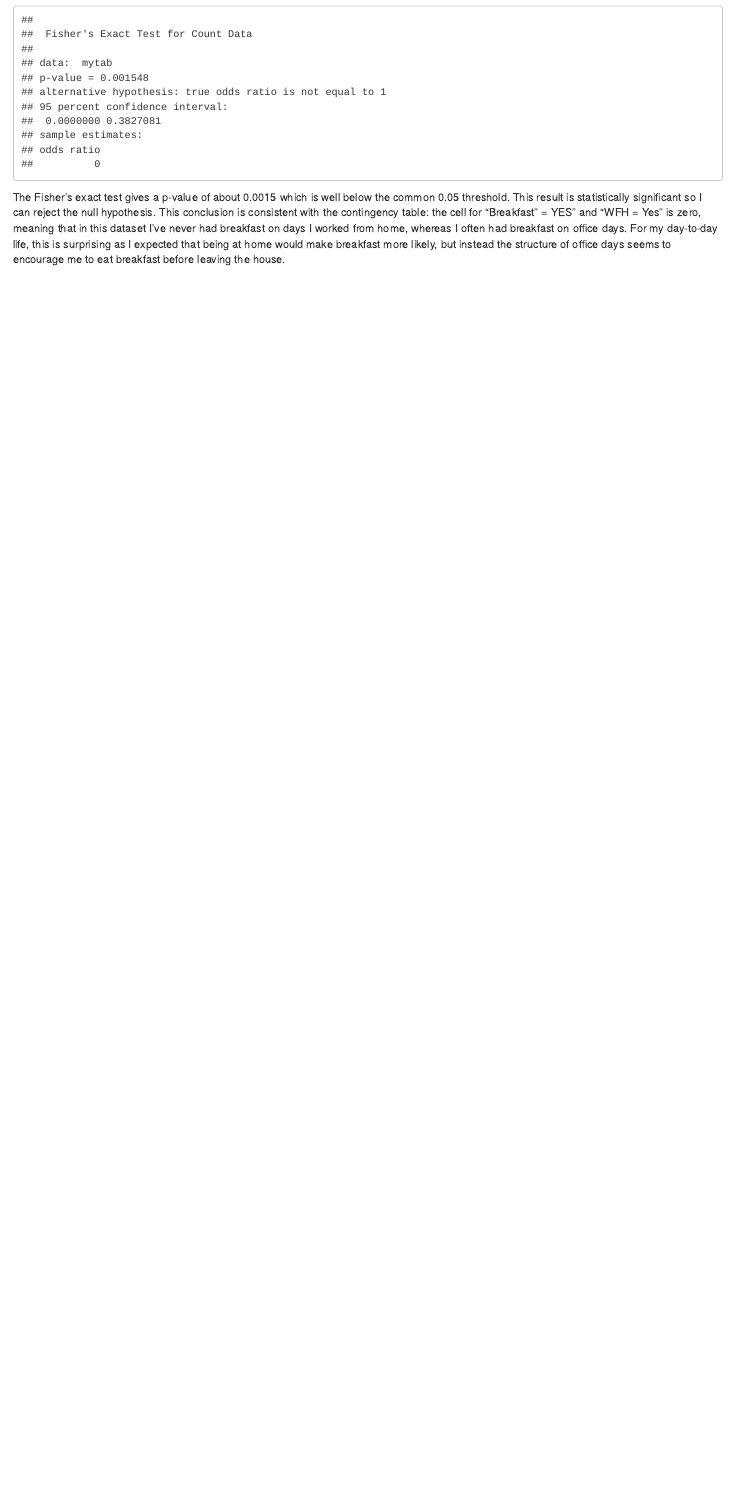
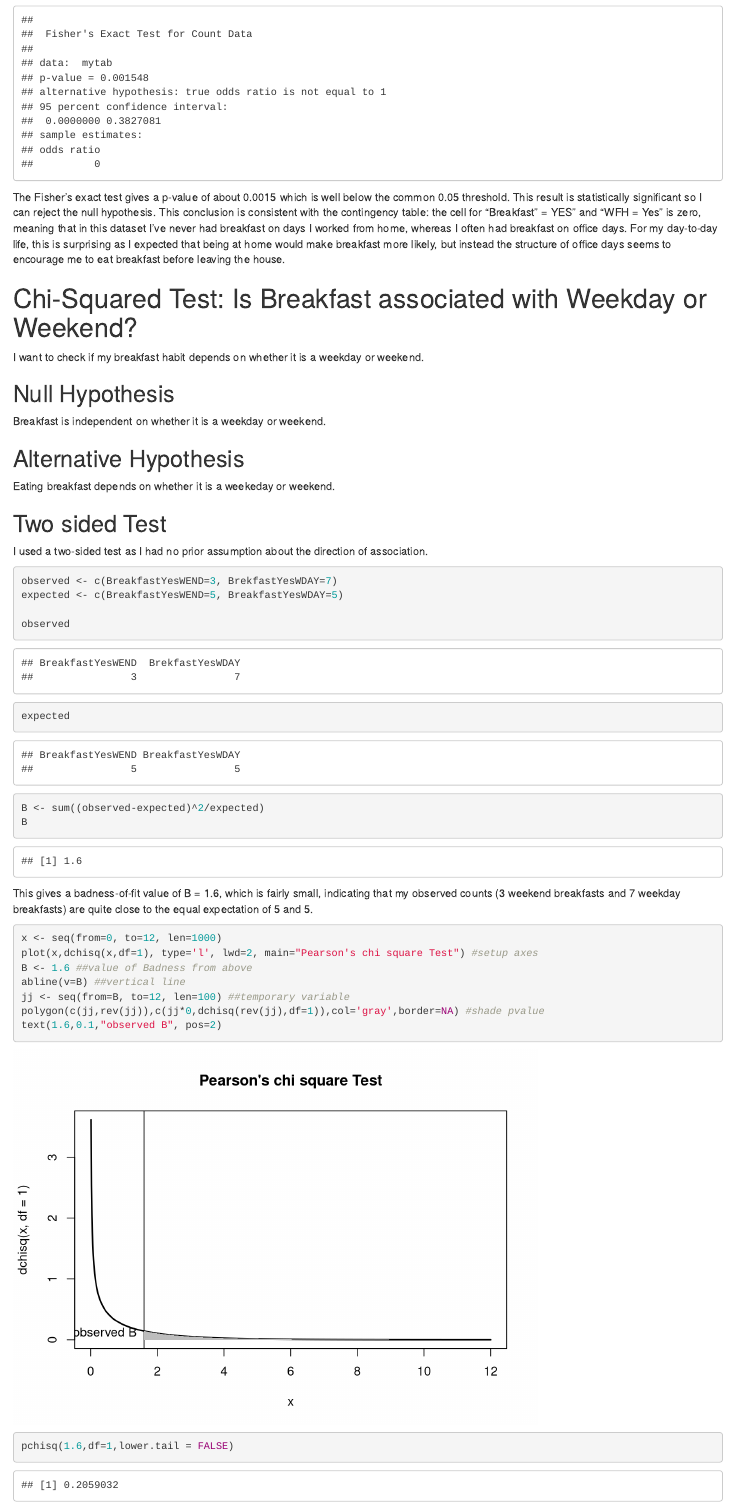
Before and after one commit to antonio-AI9/MATPMDA-R-Studio-Portfolio, an R Markdown document (3541011_MATPMDA-Portfolio.Rmd): the page in a window 1100 px wide, from 5780 px down. Rendered offline with R 4.5, knitr and Pandoc, with nearby package versions.

Commit message:
fishers + Chi-squared test - start of Bayes's Theorem

````diff
--- a/3541011_MATPMDA-Portfolio.Rmd
+++ b/3541011_MATPMDA-Portfolio.Rmd
@@ -157,3 +157,48 @@ fisher.test(mytab)
 ```
 
 The Fisher's exact test gives a p-value of about 0.0015 which is well below the common 0.05 threshold. This result is statistically significant so I can reject the null hypothesis. This conclusion is consistent with the contingency table: the cell for "Breakfast" = YES" and "WFH = Yes" is zero, meaning that in this dataset I've never had breakfast on days I worked from home, whereas I often had breakfast on office days. For my day-to-day life, this is surprising as I expected that being at home would make breakfast more likely, but instead the structure of office days seems to encourage me to eat breakfast before leaving the house.
+
+
+# Chi-Squared Test: Is Breakfast associated with Weekday or Weekend?
+
+I want to check if my breakfast habit depends on whether it is a weekday or weekend.
+
+## Null Hypothesis
+Breakfast is independent on whether it is a weekday or weekend.
+
+## Alternative Hypothesis
+Eating breakfast depends on whether it is a weekeday or weekend.
+
+## Two sided Test
+I used a two-sided test as I had no prior assumption about the direction of association.
+
+```{r}
+observed <- c(BreakfastYesWEND=3, BrekfastYesWDAY=7)
+expected <- c(BreakfastYesWEND=5, BreakfastYesWDAY=5)
+
+observed
+```
+
+```{r}
+expected
+```
+
+```{r}
+B <- sum((observed-expected)^2/expected)
+B
+```
+
+This gives a badness-of-fit value of B = 1.6, which is fairly small, indicating that my observed counts (3 weekend breakfasts and 7 weekday breakfasts) are quite close to the equal expectation of 5 and 5.
+
+```{r}
+x <- seq(from=0, to=12, len=1000)
+plot(x,dchisq(x,df=1), type='l', lwd=2, main="Pearson's chi square Test") #setup axes
+B <- 1.6 ##value of Badness from above
+abline(v=B) ##vertical line
+jj <- seq(from=B, to=12, len=100) ##temporary variable
+polygon(c(jj,rev(jj)),c(jj*0,dchisq(rev(jj),df=1)),col='gray',border=NA) #shade pvalue
+text(1.6,0.1,"observed B", pos=2)
+```
+
+```{r}
+pchisq(1.6,df=1,lower.tail = FALSE)
````
Also changed, not shown: 3541011_MATPMDA-Portfolio.html, 3541011_MATPMDA-Portfolio.Rmd (6 more changed lines).
